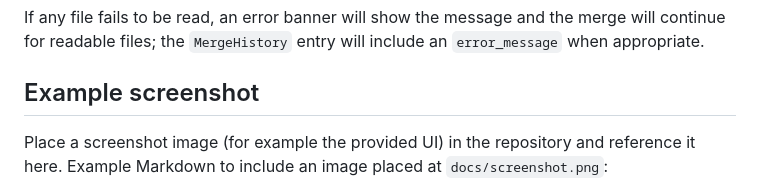
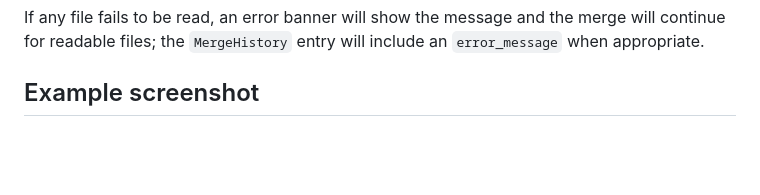
Before and after one commit to xdendix/python_excel_integration, a Markdown page: README.md, the part around the change. Drawn GitHub-style; blank space fills up the shorter version.

Commit message:
changed Example Screenshot in README.md

```diff
--- a/README.md
+++ b/README.md
@@ -73,8 +73,6 @@ If any file fails to be read, an error banner will show the message and the merg
 
 ## Example screenshot
 
-Place a screenshot image (for example the provided UI) in the repository and reference it here. Example Markdown to include an image placed at `docs/screenshot.png`:
-
 ![Merge UI example](docs/screenshot.png)
 
 The image shown in the repository preview should look like the app's main UI (drag & drop card and a large `Process & Merge Files` button).
```
